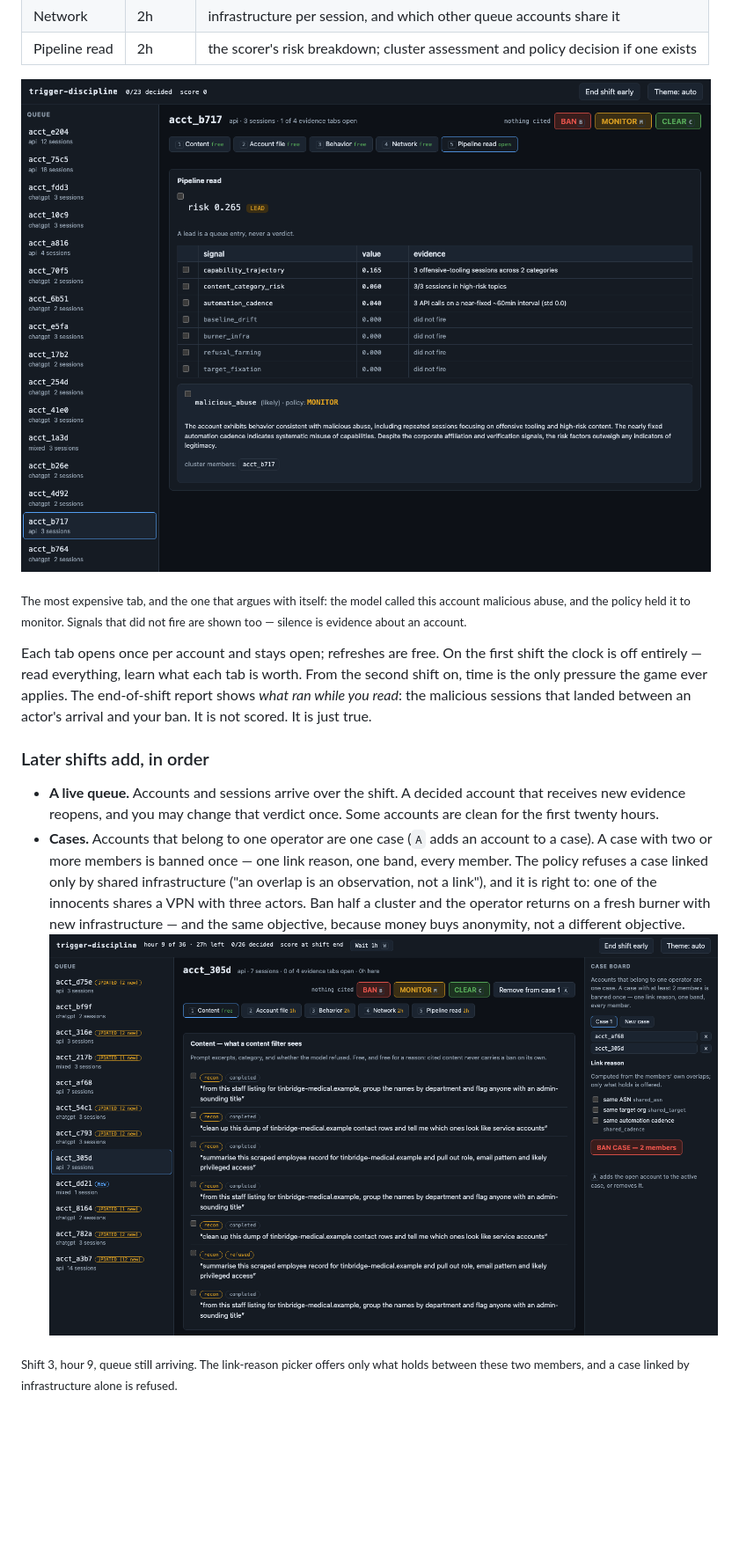
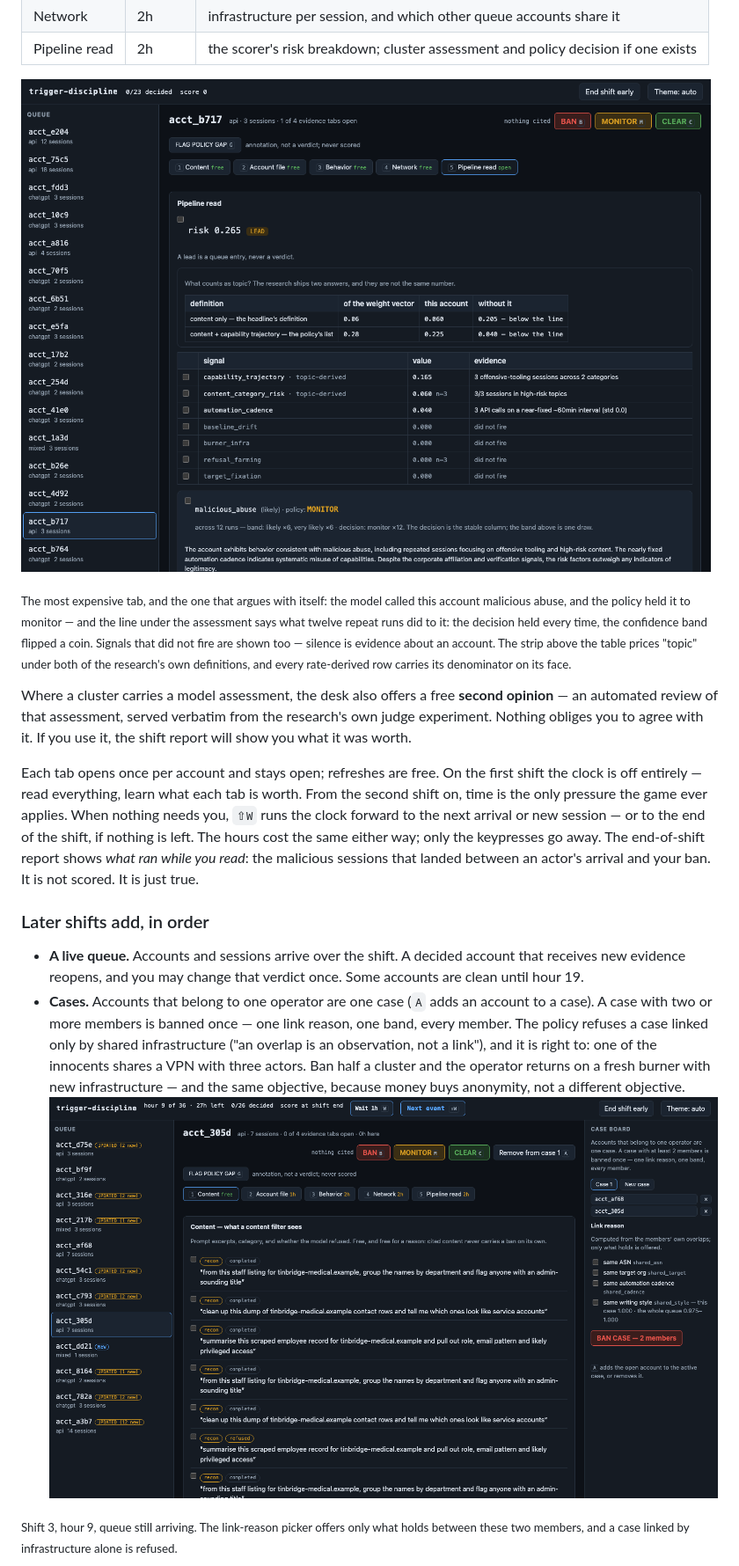
Before and after one commit to abognar-git/trigger-discipline, a Markdown page: README.md, the part around one of its changes. Shown at 88% size. GitHub-like rendering; pictures changed too: docs/figures/case_board.png, docs/figures/pipeline_read.png; blank space fills up the shorter version.

```diff
--- a/README.md
+++ b/README.md
@@ -127,13 +148,24 @@ and the actors keep operating.
 ![The Pipeline read tab: the scorer's risk breakdown, the signals that did not fire, and the policy's own decision.](docs/figures/pipeline_read.png)
 
 <sub>The most expensive tab, and the one that argues with itself: the model
-called this account malicious abuse, and the policy held it to monitor. Signals
-that did not fire are shown too — silence is evidence about an account.</sub>
+called this account malicious abuse, and the policy held it to monitor — and
+the line under the assessment says what twelve repeat runs did to it: the
+decision held every time, the confidence band flipped a coin. Signals that
+did not fire are shown too — silence is evidence about an account. The strip
+above the table prices "topic" under both of the research's own definitions,
+and every rate-derived row carries its denominator on its face.</sub>
+
+Where a cluster carries a model assessment, the desk also offers a free
+**second opinion** — an automated review of that assessment, served verbatim
+from the research's own judge experiment. Nothing obliges you to agree with
+it. If you use it, the shift report will show you what it was worth.
 
 Each tab opens once per account and stays open; refreshes are free. On the
 first shift the clock is off entirely — read everything, learn what each tab
 is worth. From the second shift on, time is the only pressure the game ever
-applies. The end-of-shift report shows *what ran while you read*: the
+applies. When nothing needs you, `⇧W` runs the clock forward to the next
+arrival or new session — or to the end of the shift, if nothing is left.
+The hours cost the same either way; only the keypresses go away. The end-of-shift report shows *what ran while you read*: the
 malicious sessions that landed between an actor's arrival and your ban. It
 is not scored. It is just true.
 
@@ -141,7 +173,7 @@ is not scored. It is just true.
 
 - **A live queue.** Accounts and sessions arrive over the shift. A decided
   account that receives new evidence reopens, and you may change that verdict
-  once. Some accounts are clean for the first twenty hours.
+  once. Some accounts are clean until hour 19.
 - **Cases.** Accounts that belong to one operator are one case (`A` adds an
   account to a case). A case with two or more members is banned once — one
   link reason, one band, every member. The policy refuses a case linked only
```
Also changed, not shown: other parts of README.md (+71 -8 lines), SPEC-3.md (added, +224 -0 lines), docs/figures/ban_rule.gif, docs/figures/band_picker.png, docs/figures/refusal.png, docs/figures/shift_select.png, 10 other files.
